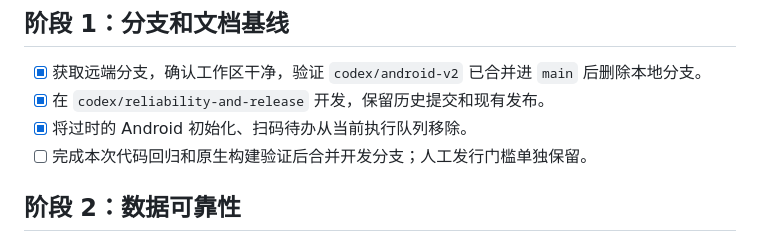
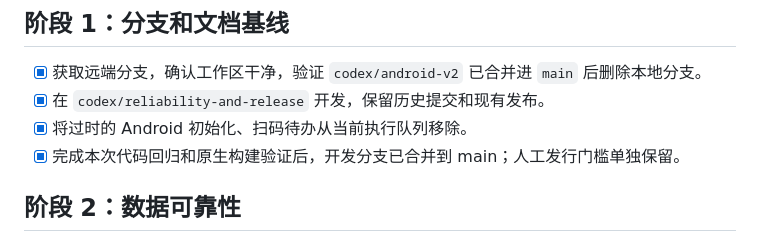
Before and after one commit to moercily/s-light-notes-v2, a Markdown page: docs/V2_DEVELOPMENT_PLAN.md, the part around the change. Drawn GitHub-style.

Commit message:
docs: record integration and collected installer checksums [skip ci]

```diff
--- a/docs/V2_DEVELOPMENT_PLAN.md
+++ b/docs/V2_DEVELOPMENT_PLAN.md
@@ -18,7 +18,7 @@
 - [x] 获取远端分支，确认工作区干净，验证 `codex/android-v2` 已合并进 `main` 后删除本地分支。
 - [x] 在 `codex/reliability-and-release` 开发，保留历史提交和现有发布。
 - [x] 将过时的 Android 初始化、扫码待办从当前执行队列移除。
-- [ ] 完成本次代码回归和原生构建验证后合并开发分支；人工发行门槛单独保留。
+- [x] 完成本次代码回归和原生构建验证后，开发分支已合并到 main；人工发行门槛单独保留。
 
 ## 阶段 2：数据可靠性
 
```
Also changed, not shown: docs/V2_TEST_PLAN.md (+1 -0 lines).
